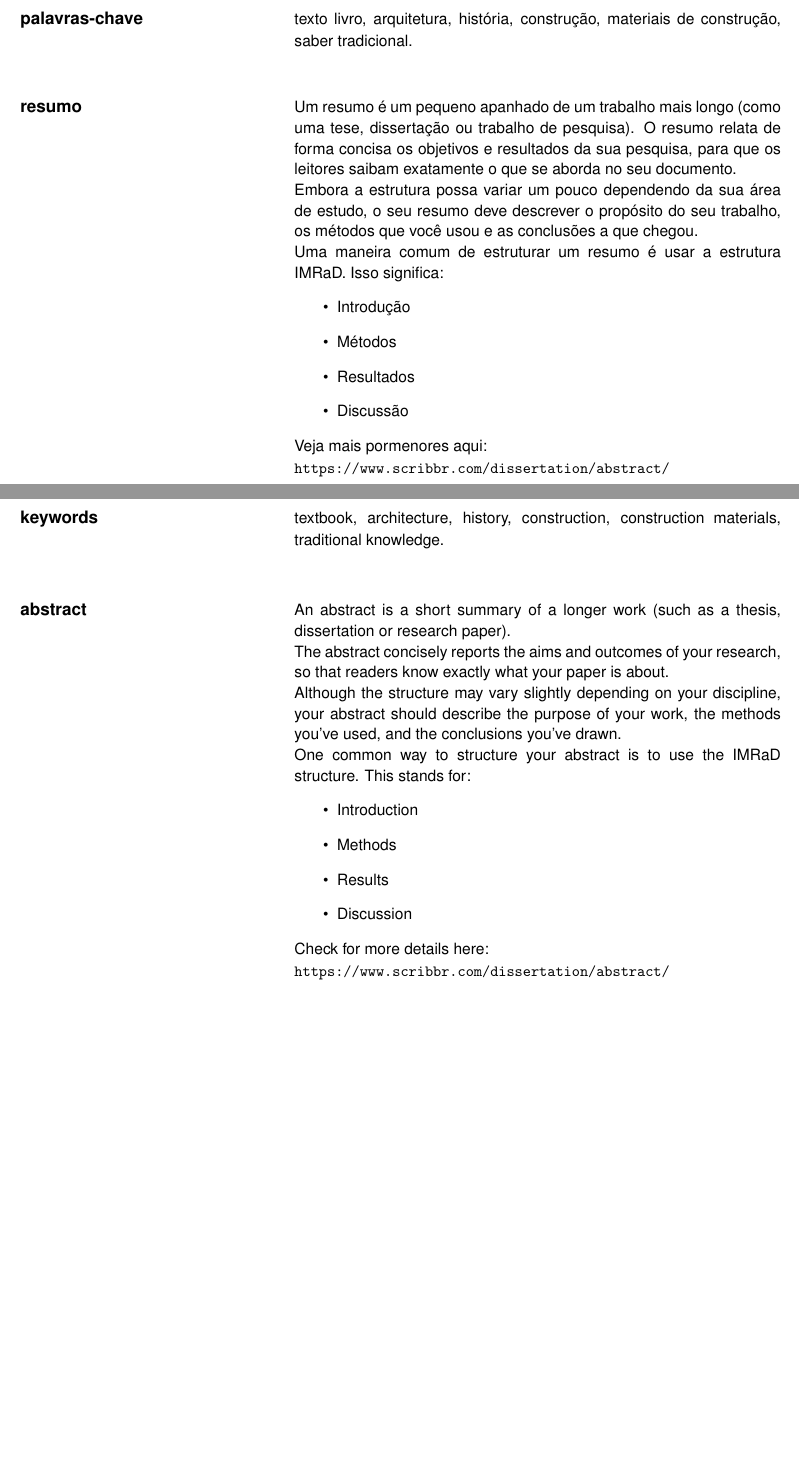
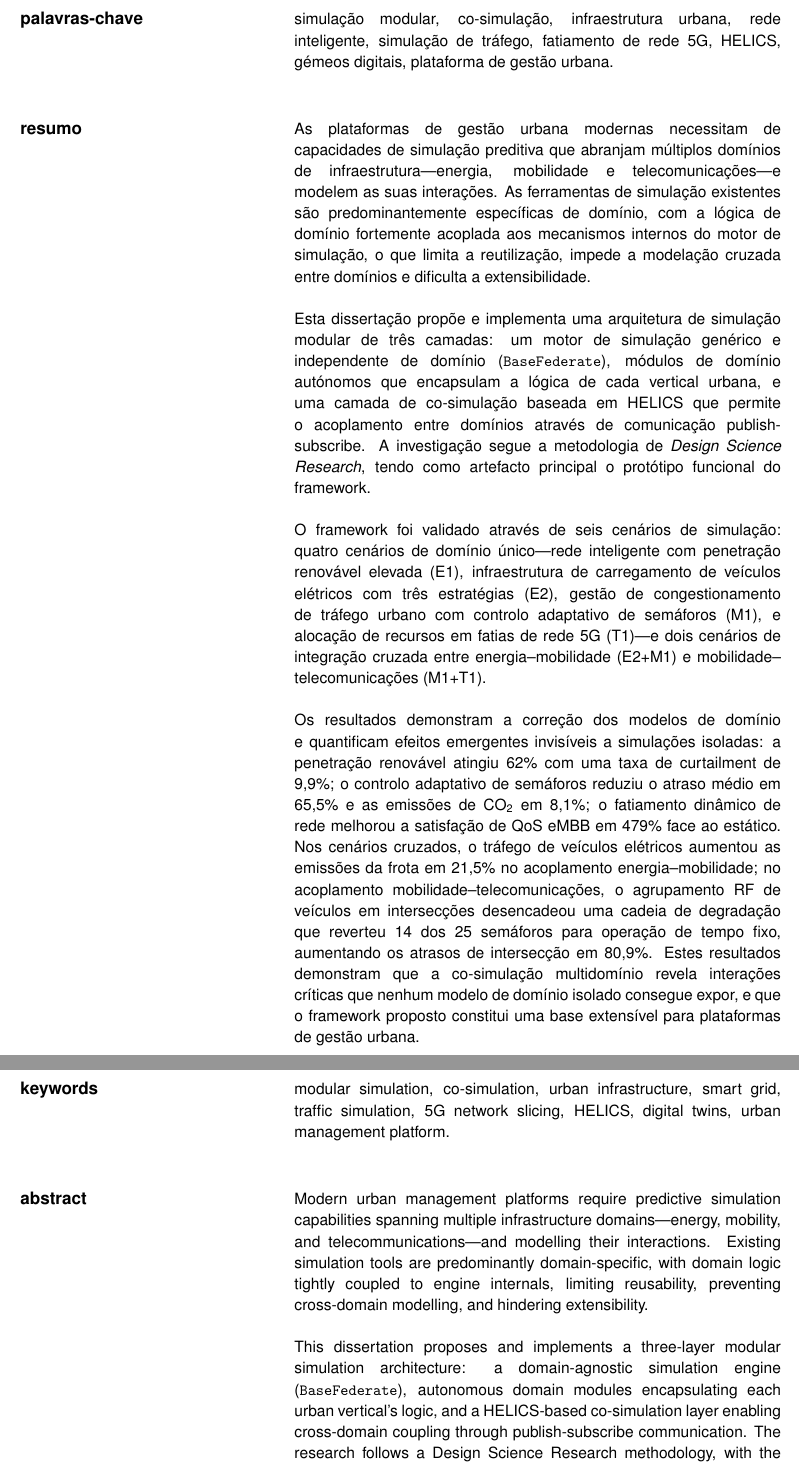
Before and after one commit to balexandermunoz/ua-master-thesis, a LaTeX document (cover.tex): two parts of pages 5 and 6 of 7, joined at a grey line, cut at the place of the change, the shorter picture padded with empty space. Compiled offline with pdfLaTeX.

Commit message:
Add Abstract in cover

```diff
--- a/cover.tex
+++ b/cover.tex
@@ -203,8 +203,8 @@
 %%%  declaration.
 %%% Don't remove the \selectlanguage statement or you will end with incorrect hyphenation
 %% Mandatory Keywords and Abstract in Portuguese
-\Abstract{palavras-chave}{texto livro, arquitetura, história, construção, materiais de construção, saber tradicional.}
-         {resumo}{\selectlanguage{portuguese}Um resumo é um pequeno apanhado de um trabalho mais longo (como uma tese, dissertação ou trabalho de pesquisa). O resumo relata de forma concisa os objetivos e resultados da sua pesquisa, para que os leitores saibam exatamente o que se aborda no seu documento.\\Embora a estrutura possa variar um pouco dependendo da sua área de estudo, o seu resumo deve descrever o propósito do seu trabalho, os métodos que você usou e as conclusões a que chegou.\\Uma maneira comum de estruturar um resumo é usar a estrutura IMRaD. Isso significa: \begin{itemize} \item Introdução \item Métodos \item Resultados \item Discussão \end{itemize} Veja mais pormenores aqui:\\\texttt{https://www.scribbr.com/dissertation/abstract/}}
+\Abstract{palavras-chave}{simulação modular, co-simulação, infraestrutura urbana, rede inteligente, simulação de tráfego, fatiamento de rede 5G, HELICS, gémeos digitais, plataforma de gestão urbana.}
+         {resumo}{\selectlanguage{portuguese}As plataformas de gestão urbana modernas necessitam de capacidades de simulação preditiva que abranjam múltiplos domínios de infraestrutura---energia, mobilidade e telecomunicações---e modelem as suas interações. As ferramentas de simulação existentes são predominantemente específicas de domínio, com a lógica de domínio fortemente acoplada aos mecanismos internos do motor de simulação, o que limita a reutilização, impede a modelação cruzada entre domínios e dificulta a extensibilidade.\\\\ Esta dissertação propõe e implementa uma arquitetura de simulação modular de três camadas: um motor de simulação genérico e independente de domínio (\texttt{BaseFederate}), módulos de domínio autónomos que encapsulam a lógica de cada vertical urbana, e uma camada de co-simulação baseada em HELICS que permite o acoplamento entre domínios através de comunicação publish-subscribe. A investigação segue a metodologia de \textit{Design Science Research}, tendo como artefacto principal o protótipo funcional do framework.\\\\ O framework foi validado através de seis cenários de simulação: quatro cenários de domínio único---rede inteligente com penetração renovável elevada (E1), infraestrutura de carregamento de veículos elétricos com três estratégias (E2), gestão de congestionamento de tráfego urbano com controlo adaptativo de semáforos (M1), e alocação de recursos em fatias de rede 5G (T1)---e dois cenários de integração cruzada entre energia--mobilidade (E2+M1) e mobilidade--telecomunicações (M1+T1).\\\\ Os resultados demonstram a correção dos modelos de domínio e quantificam efeitos emergentes invisíveis a simulações isoladas: a penetração renovável atingiu 62\% com uma taxa de curtailment de 9,9\%; o controlo adaptativo de semáforos reduziu o atraso médio em 65,5\% e as emissões de CO\textsubscript{2} em 8,1\%; o fatiamento dinâmico de rede melhorou a satisfação de QoS eMBB em 479\% face ao estático. Nos cenários cruzados, o tráfego de veículos elétricos aumentou as emissões da frota em 21,5\% no acoplamento energia--mobilidade; no acoplamento mobilidade--telecomunicações, o agrupamento RF de veículos em intersecções desencadeou uma cadeia de degradação que reverteu 14 dos 25 semáforos para operação de tempo fixo, aumentando os atrasos de intersecção em 80,9\%. Estes resultados demonstram que a co-simulação multidomínio revela interações críticas que nenhum modelo de domínio isolado consegue expor, e que o framework proposto constitui uma base extensível para plataformas de gestão urbana.}
 
 %%% OPTIONAL: you can write the keywords and
 %%%  abstract in other languages. You can repeat
@@ -213,8 +213,8 @@
 %%% Don't remove the \selectlanguage statement or you will end with incorrect hyphenation.
 %%% You can modify the language to any other supported by Latex
 %% Optional Keywords and Abstract in additional languages.
-\Abstract{keywords}{textbook, architecture, history, construction, construction materials, traditional knowledge.}
-         {abstract}{\selectlanguage{english}An abstract is a short summary of a longer work (such as a thesis, dissertation or research paper).\\The abstract concisely reports the aims and outcomes of your research, so that readers know exactly what your paper is about.\\Although the structure may vary slightly depending on your discipline, your abstract should describe the purpose of your work, the methods you’ve used, and the conclusions you’ve drawn.\\One common way to structure your abstract is to use the IMRaD structure. This stands for: \begin{itemize} \item Introduction \item Methods \item Results \item Discussion \end{itemize} Check for more details here:\\\texttt{https://www.scribbr.com/dissertation/abstract/}}
+\Abstract{keywords}{modular simulation, co-simulation, urban infrastructure, smart grid, traffic simulation, 5G network slicing, HELICS, digital twins, urban management platform.}
+         {abstract}{\selectlanguage{english}Modern urban management platforms require predictive simulation capabilities spanning multiple infrastructure domains---energy, mobility, and telecommunications---and modelling their interactions. Existing simulation tools are predominantly domain-specific, with domain logic tightly coupled to engine internals, limiting reusability, preventing cross-domain modelling, and hindering extensibility.\\\\ This dissertation proposes and implements a three-layer modular simulation architecture: a domain-agnostic simulation engine (\texttt{BaseFederate}), autonomous domain modules encapsulating each urban vertical's logic, and a HELICS-based co-simulation layer enabling cross-domain coupling through publish-subscribe communication. The research follows a Design Science Research methodology, with the functional framework prototype as the primary artifact.\\\\ The framework was validated through six simulation scenarios: four domain-specific scenarios---a smart grid with high renewable penetration (E1), an electric vehicle charging infrastructure with three charging strategies (E2), urban traffic congestion management with adaptive signal control (M1), and 5G network slice resource allocation (T1)---and two cross-domain integration scenarios coupling energy and mobility (E2+M1) and mobility and telecommunications (M1+T1).\\\\ Results demonstrate domain model correctness and quantify emergent cross-domain effects invisible to isolated simulations: renewable penetration reached 62\% with a 9.9\% curtailment rate (E1); adaptive signal control reduced average intersection delay by 65.5\% and CO\textsubscript{2} emissions by 8.1\% (M1); dynamic network slicing improved eMBB QoS satisfaction by 479\% over static allocation (T1). In the cross-domain scenarios, EV traffic increased fleet emissions by 21.5\% in the energy--mobility coupling; in the mobility--telecommunications coupling, vehicular RF clustering at intersections triggered a degradation cascade that reverted 14 of 25 traffic signals to fixed-time operation, raising intersection delays by 80.9\%. These findings demonstrate that multi-domain co-simulation reveals critical interactions no isolated domain model can expose, and that the proposed framework provides an extensible foundation for integrating predictive simulation capabilities into urban management platforms.}
 
 
 %%% OPTIONAL: Acknowledge the use of AI Tools
```
